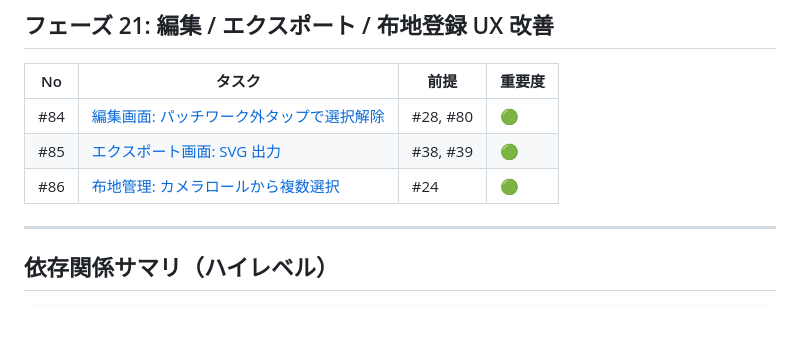
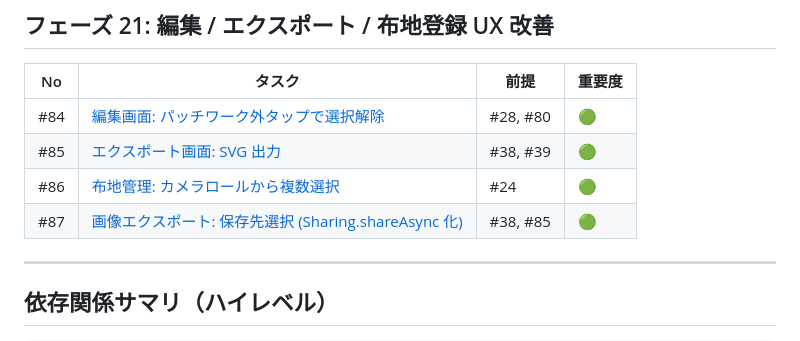
Before and after one commit to wednesdaydeveloper/patchwork-app_feature-dev, a Markdown page: docs/tasks/README.md, the part around the change. Rendered like a GitHub page.

Commit message:
docs(#87): 画像エクスポートの保存先選択タスクを追加
エクスポート画面の「画像として保存」を Sharing.shareAsync 化して
保存先を選択できるようにする仕様変更を docs/tasks/87 として追加。
CLAUDE.md の機能要件 3-2(画像エクスポート)と技術スタック表を併せて更新。

実装は別 PR で対応する。

```diff
--- a/docs/tasks/README.md
+++ b/docs/tasks/README.md
@@ -202,6 +202,7 @@
 | #84 | [編集画面: パッチワーク外タップで選択解除](./84-deselect-on-outside-tap.md) | #28, #80       | 🟢     |
 | #85 | [エクスポート画面: SVG 出力](./85-export-svg.md)                          | #38, #39       | 🟢     |
 | #86 | [布地管理: カメラロールから複数選択](./86-fabric-multi-pick.md)            | #24            | 🟢     |
+| #87 | [画像エクスポート: 保存先選択 (Sharing.shareAsync 化)](./87-image-save-destination.md) | #38, #85 | 🟢     |
 
 ---
 
```
Also changed, not shown: CLAUDE.md (+5 -2 lines), docs/tasks/87-image-save-destination.md (added, +77 -0 lines).
